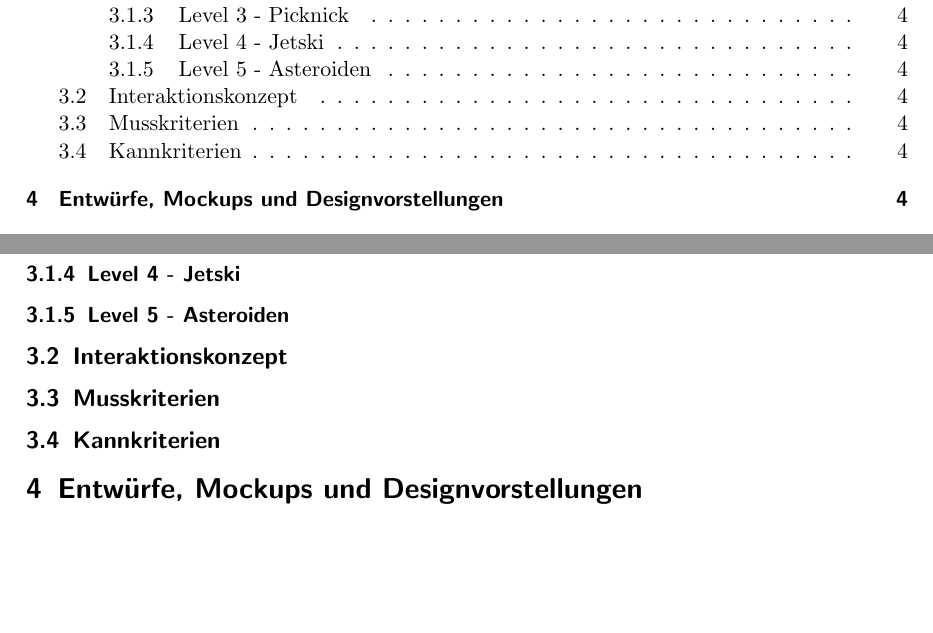
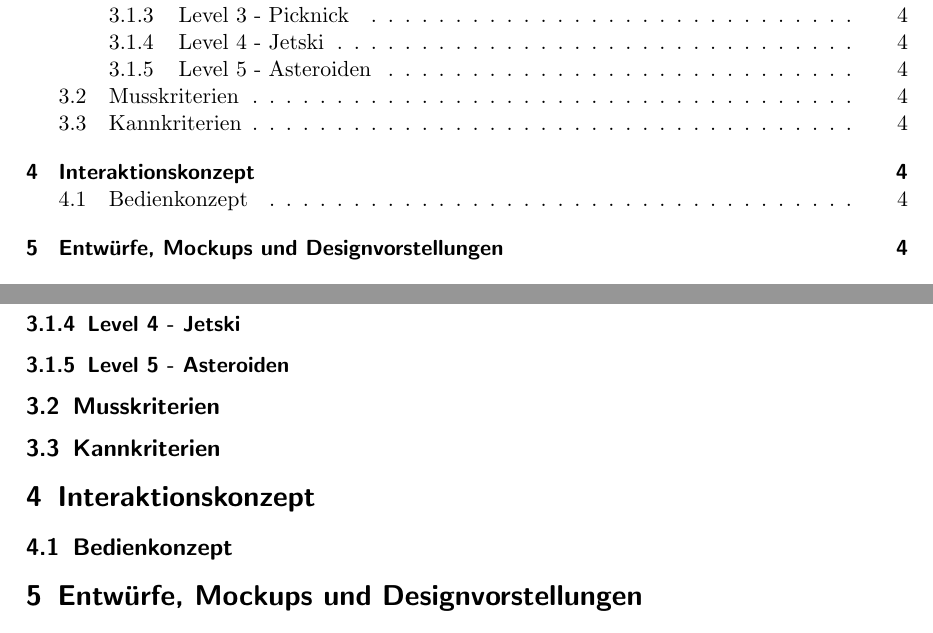
Before and after one commit to highfour/dokumentation, a LaTeX document (doku.tex, which reads interaktionskonzept.tex, konzepte.tex): two parts of pages 2 and 4 of 4, joined at a grey line, cut so that both start at the same text, the shorter picture padded with empty space. Compiled offline with pdfLaTeX.

Commit message:
Interaktionsdesign hinzugefuegt

```diff
--- /dev/null
+++ b/interaktionskonzept.tex
@@ -0,0 +1,3 @@
+\section{Interaktionskonzept}
+
+\subsection{Bedienkonzept}
--- a/konzepte.tex
+++ b/konzepte.tex
@@ -17,8 +17,6 @@ So beginnt man auf einer sehr kleinen Ebene beim Fahren mit Kleinstkörpern inne
 
 \subsubsection{Level 5 - Asteroiden}
 
-\subsection{Interaktionskonzept}
-
 \subsection{Musskriterien}
 
 \subsection{Kannkriterien}
```
Also changed, not shown: doku.tex (+1 -0 lines), doku.pdf.
